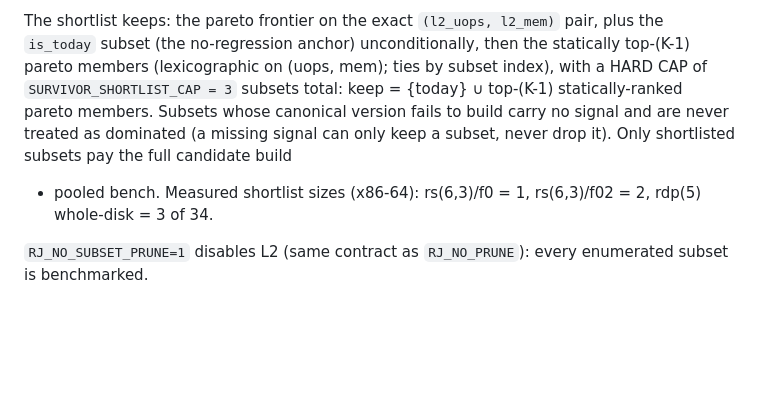
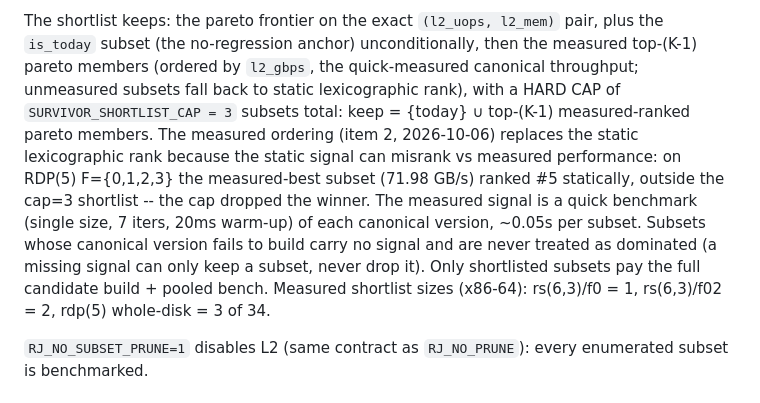
Before and after one commit to CAFxX/raidjit, a Markdown page: docs/survivor_sets.md, the part around the change. Drawn GitHub-style; blank space fills up the shorter version.

Commit message:
docs: document measured shortlist ordering (item 2)

```diff
--- a/docs/survivor_sets.md
+++ b/docs/survivor_sets.md
@@ -47,14 +47,21 @@ the exact signal discriminates ((0.660, 18.141) vs (0.691, 20.031)).
 
 The shortlist keeps: the pareto frontier on the exact
 `(l2_uops, l2_mem)` pair, plus the `is_today` subset (the no-regression
-anchor) unconditionally, then the statically top-(K-1) pareto members
-(lexicographic on (uops, mem); ties by subset index), with a HARD CAP
-of `SURVIVOR_SHORTLIST_CAP = 3` subsets total:
-keep = {today} ∪ top-(K-1) statically-ranked pareto members.
-Subsets whose canonical version fails to build carry no signal and are
-never treated as dominated (a missing signal can only keep a subset,
-never drop it). Only shortlisted subsets pay the full candidate build
-+ pooled bench. Measured shortlist sizes (x86-64): rs(6,3)/f0 = 1,
+anchor) unconditionally, then the measured top-(K-1) pareto members
+(ordered by `l2_gbps`, the quick-measured canonical throughput;
+unmeasured subsets fall back to static lexicographic rank), with a
+HARD CAP of `SURVIVOR_SHORTLIST_CAP = 3` subsets total:
+keep = {today} ∪ top-(K-1) measured-ranked pareto members.
+The measured ordering (item 2, 2026-10-06) replaces the static
+lexicographic rank because the static signal can misrank vs measured
+performance: on RDP(5) F={0,1,2,3} the measured-best subset (71.98
+GB/s) ranked #5 statically, outside the cap=3 shortlist -- the cap
+dropped the winner. The measured signal is a quick benchmark (single
+size, 7 iters, 20ms warm-up) of each canonical version, ~0.05s per
+subset. Subsets whose canonical version fails to build carry no signal
+and are never treated as dominated (a missing signal can only keep a
+subset, never drop it). Only shortlisted subsets pay the full candidate
+build + pooled bench. Measured shortlist sizes (x86-64): rs(6,3)/f0 = 1,
 rs(6,3)/f02 = 2, rdp(5) whole-disk = 3 of 34.
 
 `RJ_NO_SUBSET_PRUNE=1` disables L2 (same contract as `RJ_NO_PRUNE`):
```
